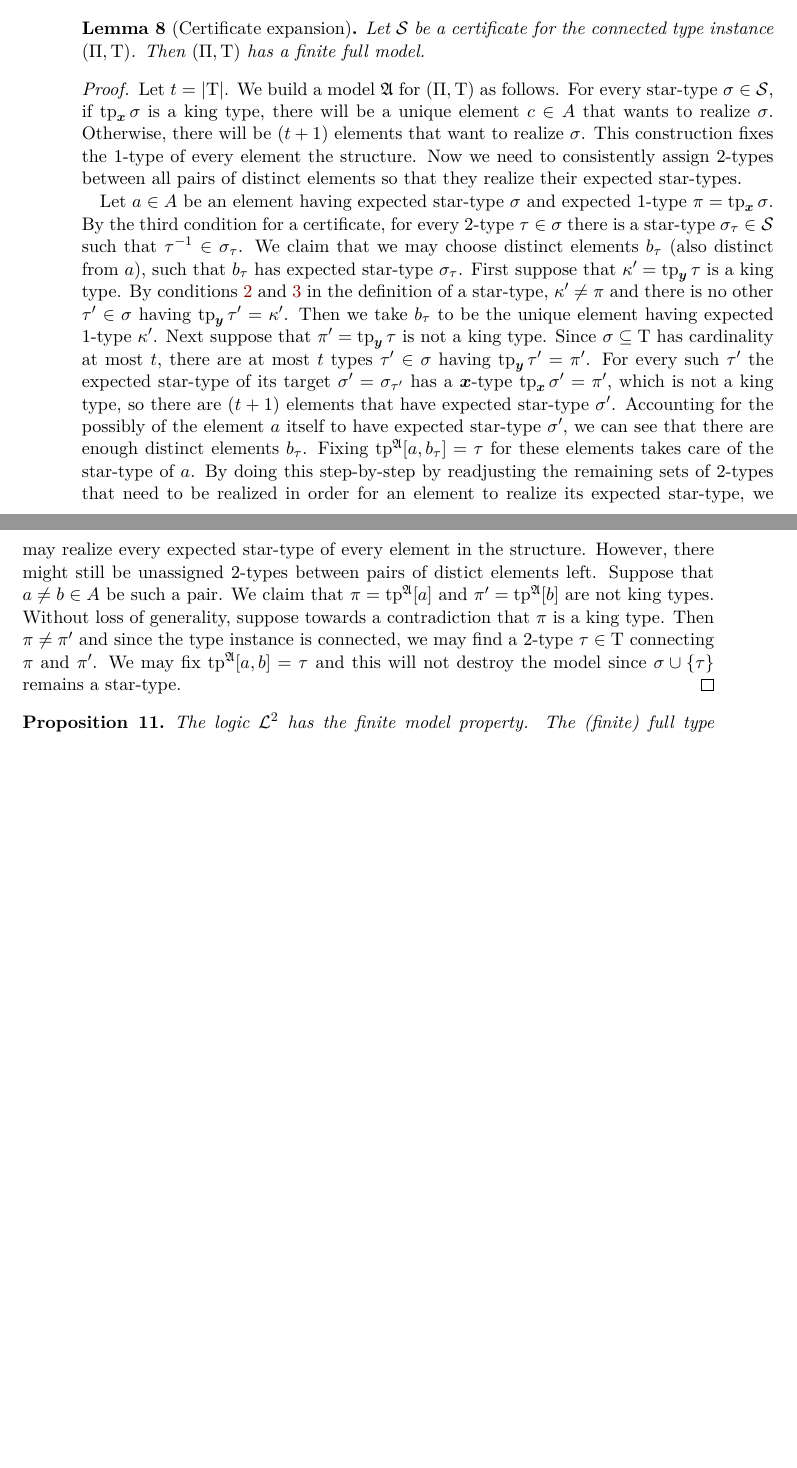
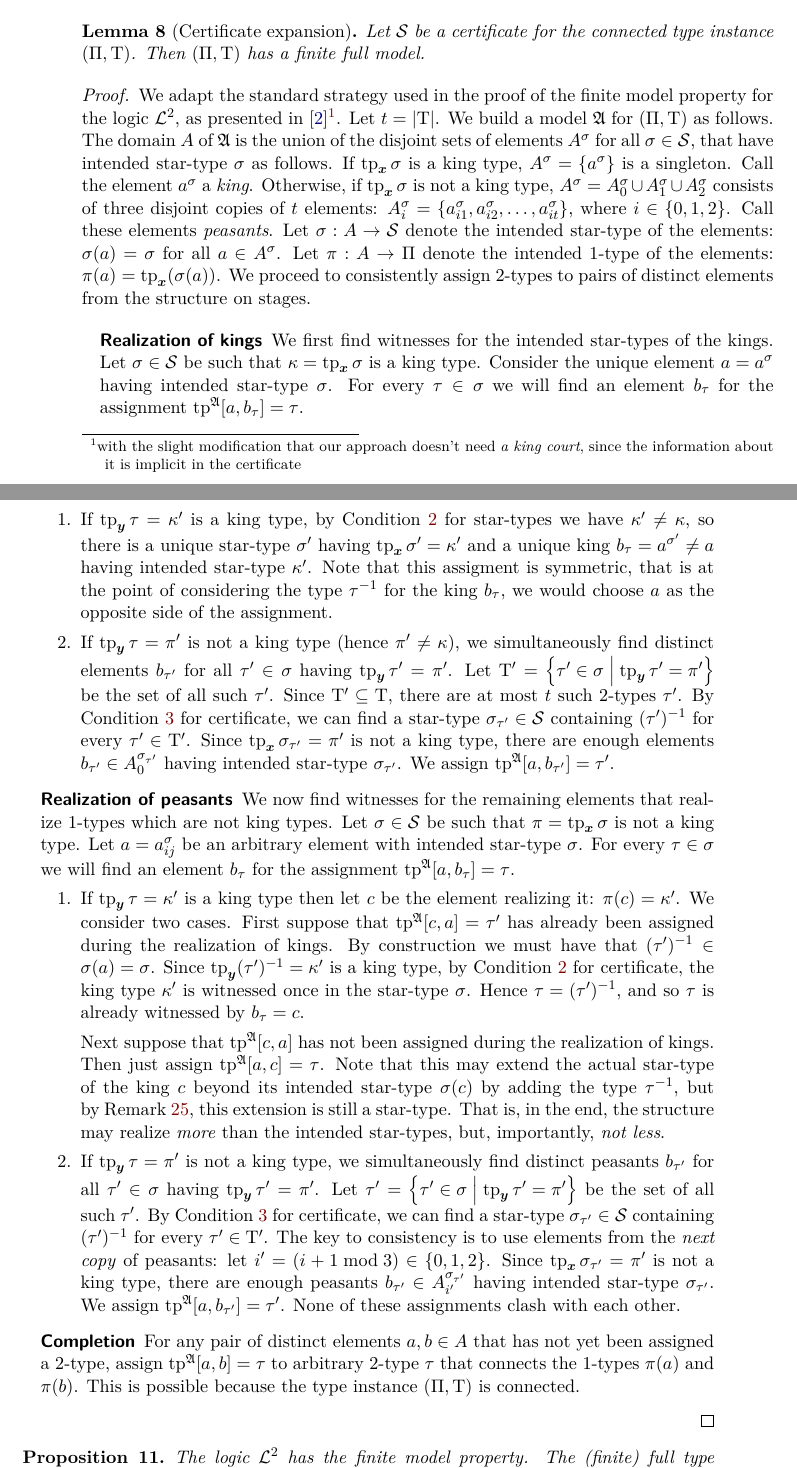
Before and after one commit to comco/satisfiability-agreement, a LaTeX thesis (src/satisfiability-agreement.tex, which reads src/two-variable/tpreal-twovar.tex): two parts of pages 58 and 59 of 61, joined at a grey line, cut so that both start at the same text, the shorter picture padded with empty space. Compiled offline with pdfLaTeX.

Commit message:
proved two-variable type satisfiability

```diff
--- a/src/satisfiability-agreement.tex
+++ b/src/satisfiability-agreement.tex
@@ -13,6 +13,8 @@
 \usepackage{amsmath,amsthm,amssymb}
 \usepackage{bm}
 \usepackage{enumitem}
+\setlist[description]{leftmargin=\parindent,labelindent=\parindent} % for
+% labels
 \usepackage{latexsym} % for \leadsto
 
 % Hyperlink setup
--- a/src/two-variable/tpreal-twovar.tex
+++ b/src/two-variable/tpreal-twovar.tex
@@ -230,47 +229,103 @@ Let $\Cert$ be a certificate for the connected type instance $\Tpi\TpiP\TpiT$.
 Then $\Tpi\TpiP\TpiT$ has a finite full model.
 \end{lemma}
 \begin{proof}
+We adapt the standard strategy used in the proof of the finite model property
+for the logic $\vFo2$, as presented in~\cite{gradel1999logics}\footnote{with
+the slight modification that our approach doesn't need \emph{a king court},
+since the information about it is implicit in the certificate}.
 Let $t = \card{\TpiT}$.
-We build a model $\StrA$ for $\Tpi\TpiP\TpiT$ as follows. For every star-type
-$\stps \in \Cert$, if $\xtp\stps$ is a king type, there will be a unique element
-$\ec \in \domA$ that wants to realize $\stps$. Otherwise, there will be
-$(t+1)$ elements that want to realize $\stps$.
-This construction fixes the $1$-type of every element the structure.
-Now we need to consistently assign $2$-types between all pairs of distinct
-elements so that they realize their expected star-types.
+We build a model $\StrA$ for $\Tpi\TpiP\TpiT$ as follows.
+The domain $\domA$ of $\StrA$ is the union of the disjoint sets of elements
+$\domA^\stps$ for all $\stps \in \Cert$, that have intended star-type $\stps$
+as follows.
+If $\xtp\stps$ is a king type, $\domA^\stps = \set{\ea^\stps}$ is a
+singleton. Call the element $\ea^\stps$ a \emph{king}.
+Otherwise, if $\xtp\stps$ is not a king type, $\domA^\stps = \domA^\stps_0
+\cup \domA^\stps_1 \cup \domA^\stps_2$ consists of three disjoint copies of $t$
+elements:  $A^\stps_i = \set{\ea^\stps_{i1}, \ea^\stps_{i2}, \dots,
+\ea^\stps_{it}}$, where $i \in \set{0,1,2}$. Call these elements
+\emph{peasants}.
+Let $\stps : \domA \to \Cert$ denote the intended star-type of the elements:
+$\stps(\ea) = \stps$ for all $\ea \in \domA^\stps$.
+Let $\tpIp : \domA \to \TpiP$ denote the intended $1$-type of the elements:
+$\tpIp(\ea) = \xtp(\stps(\ea))$.
+We proceed to consistently assign $2$-types to pairs of distinct elements from
+the structure on stages.
+\begin{description}
+  \item[Realization of kings] We first find witnesses for the intended
+  star-types of the kings.
+  Let $\stps \in \Cert$ be such that $\tpIk = \xtp\stps$ is a king type.
+  Consider the unique element $\ea = \ea^\stps$ having intended star-type
+  $\stps$.
+  For every $\tpTt \in \stps$ we will find an element $\eb_\tpTt$ for the
+  assignment $\tpIab\StrA\ea{\eb_\tpTt} = \tpTt$.
+  \begin{enumerate}
+  \item If $\ytp\tpTt = \tpIkp$ is a king type, by Condition~\ref{cond:star-2}
+  for star-types we have $\tpIkp \neq \tpIk$, so there is a unique star-type
+  $\stps'$ having $\xtp\stps' = \tpIk'$ and a unique king $\eb_\tpTt =
+  \ea^{\stps'} \neq \ea$ having intended star-type $\tpIkp$. Note that this
+  assigment is symmetric, that is at the point of considering the type
+  $\inv\tpTt$ for the king $\eb_\tpTt$, we would choose $\ea$ as the
+  opposite side of the assignment.
+  \item If $\ytp\tpTt = \tpIpp$ is not a king type (hence
+  $\tpIpp \neq \tpIk$), we simultaneously find distinct elements $\eb_{\tpTt'}$ for all $\tpTtp \in
+  \stps$ having $\ytp\tpTtp = \tpIpp$.
+  Let $\TpiTp = \setbd{\tpTtp \in \stps}{\ytp\tpTtp = \tpIpp}$ be the set of
+  all such $\tpTtp$.
+  Since $\TpiTp \subseteq \TpiT$, there are
+  at most $t$ such $2$-types $\tpTtp$. By Condition~\ref{cond:cert-3} for
+  certificate, we can find a star-type $\stps_{\tpTtp} \in \Cert$ containing
+  $\inv{(\tpTtp)}$ for every $\tpTtp \in \TpiTp$. Since $\xtp\stps_{\tpTtp} =
+  \tpIpp$ is not a king type, there are enough elements
+  $\eb_{\tpTtp} \in \domA_0^{\stps_{\tpTtp}}$ having intended star-type
+  $\stps_{\tpTtp}$.
+  We assign $\tpIab\StrA\ea{\eb_\tpTtp} = \tpTtp$.
+  \end{enumerate}
+  \item[Realization of peasants] We now find witnesses for the remaining
+  elements that realize $1$-types which are not king types. Let $\stps \in \Cert$ be such that $\tpIp =
+  \xtp\stps$ is not a king type. Let $a = a_{ij}^\stps$ be an arbitrary element
+  with intended star-type $\stps$. For every $\tpTt \in \stps$ we will find an
+  element $\eb_\tpTt$ for the assignment $\tpIab\StrA\ea{\eb_\tpTt} = \tpTt$.
+  \begin{enumerate}
+    \item If $\ytp\tpTt = \tpIkp$ is a king type then let $\ec$ be the element
+    realizing it: $\tpIp(\ec) = \tpIkp$.
+    We consider two cases.
+    First suppose that $\tpIab\StrA\ec\ea = \tpTtp$ has already been assigned
+    during the realization of kings.
+    By construction we must have that $\inv{(\tpTtp)} \in \stps(\ea) = \stps$.
+    Since $\ytp\inv{(\tpTtp)} = \tpIkp$ is a king type,
+    by Condition~\ref{cond:cert-2}
+    for certificate, the king type $\tpIkp$ is witnessed once in the star-type
+    $\stps$. Hence $\tpTt = \inv{(\tpTt')}$, and so $\tpTt$ is already witnessed
+    by $\eb_\tpTt = \ec$.
 
-Let $\ea \in \domA$ be an element having expected star-type $\stps$ and
-expected $1$-type $\tpIp = \xtp\sigma$.
-By the third condition for a certificate, for every $2$-type $\tau \in \sigma$
-there is a star-type $\stps_\tau \in \Cert$ such that $\inv\tau \in \stps_\tau$.
-We claim that we may choose distinct elements $\eb_\tau$ (also distinct from
-$\ea$), such that $\eb_\tau$ has expected star-type $\stps_\tau$.
-First suppose that $\tpIkp = \ytp\tpTt$ is a king type.
-By conditions~\ref{cond:star-2} and~\ref{cond:star-3} in the definition of a
-star-type, $\tpIkp \neq \tpIp$ and there is no other $\tpTtp \in \stps$ having
-$\ytp\tpTtp = \tpIkp$. Then we take $\eb_\tau$ to be the unique element having
-expected $1$-type $\tpIkp$.
-Next suppose that $\tpIpp = \ytp\tpTt$ is not a king type.
-Since $\stps \subseteq \TpiT$ has cardinality at most $t$, there are at most $t$
-types $\tpTtp \in \stps$ having $\ytp\tpTtp = \tpIpp$.
-For every such $\tpTtp$ the expected star-type of its target $\stps' =
-\stps_{\tpTtp}$ has a $\xx$-type $\xtp\stps' = \tpIpp$, which is not a king
-type, so there are $(t+1)$ elements that have expected star-type $\stps'$.
-Accounting for the possibly of the element $\ea$ itself to have expected
-star-type $\stps'$, we can see that there are enough distinct elements
-$\eb_\tau$. Fixing $\tpIab\StrA\ea{\eb_\tau} = \tau$ for these elements takes
-care of the star-type of $\ea$. By doing this step-by-step by readjusting the
-remaining sets of $2$-types that need to be realized in order for an element
-to realize its expected star-type, we may realize every expected star-type of
-every element in the structure. However, there might still be unassigned
-$2$-types between pairs of distict elements left.
-Suppose that $\ea \neq \eb \in \domA$ be such a pair. We claim that
-$\tpIp = \tpIa\StrA\ea$ and $\tpIpp = \tpIa\StrA\eb$ are not king types. Without
-loss of generality, suppose towards a contradiction that $\tpIp$ is a king type.
-Then $\tpIp \neq \tpIpp$ and since the type instance is connected, we may find a
-$2$-type $\tau \in \TpiT$ connecting $\tpIp$ and $\tpIpp$.
-We may fix $\tpIab\StrA\ea\eb = \tau$ and this will not destroy the model since
-$\sigma \cup \set{\tau}$ remains a star-type.
+    Next suppose that $\tpIab\StrA\ec\ea$ has not been assigned during the
+    realization of kings. Then just assign $\tpIab\StrA\ea\ec = \tpTt$.
+    Note that this may extend the actual star-type of the king $\ec$ beyond its
+    intended star-type $\stps(\ec)$ by adding the type $\inv\tpTt$, but
+    by~\Cref{rem:star-type-ext}, this extension is still a star-type. That is,
+    in the end, the structure may realize \emph{more} than the intended
+    star-types, but, importantly, \emph{not less}.
+    \item If $\ytp\tpTt = \tpIpp$ is not a king type, we simultaneously find
+    distinct peasants $\eb_{\tpTtp}$ for all $\tpTtp \in \stps$ having
+    $\ytp\tpTtp = \tpIpp$.
+    Let $\tpTtp = \setbd{\tpTtp \in \stps}{\ytp\tpTtp = \tpIpp}$ be the set of
+    all such $\tpTtp$.
+    By Condition~\ref{cond:cert-3} for certificate, we can find a star-type
+    $\stps_\tpTtp \in \Cert$ containing $\inv{(\tpTtp)}$ for every $\tpTtp \in
+    \TpiTp$. The key to consistency is to use elements from the \emph{next copy}
+    of peasants: let $i' = (i+1 \bmod 3) \in \set{0,1,2}$. Since
+    $\xtp{\stps_{\tpTtp}} = \tpIpp$ is not a king type, there are enough
+    peasants ${\eb_\tpTtp} \in \domA_{i'}^{\stps_{\tpTtp}}$ having intended
+    star-type $\stps_{\tpTtp}$. We assign $\tpIab\StrA\ea{\eb_\tpTtp} = \tpTtp$.
+    None of these assignments clash with each other.
+  \end{enumerate}
+  \item[Completion] For any pair of distinct elements $\ea, \eb \in \domA$ that
+  has not yet been assigned a $2$-type, assign $\tpIab\StrA\ea\eb = \tpTt$ to
+  arbitrary $2$-type $\tpTt$ that connects the $1$-types $\tpIp(\ea)$ and
+  $\tpIp(\eb)$. This is possible because the type instance $\Tpi\TpiP\TpiT$ is
+  connected.
+\end{description}
 \end{proof}
 
 \begin{proposition}
```
Also changed, not shown: out/satisfiability-agreement.pdf, src/satisfiability-agreement.tex (1 more changed lines), src/two-variable/tpreal-twovar.tex (43 more changed lines).
